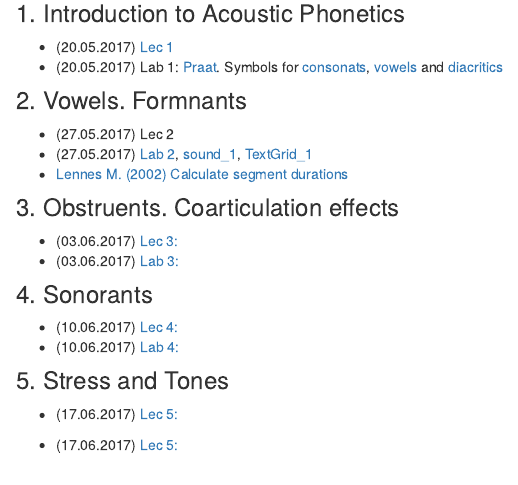
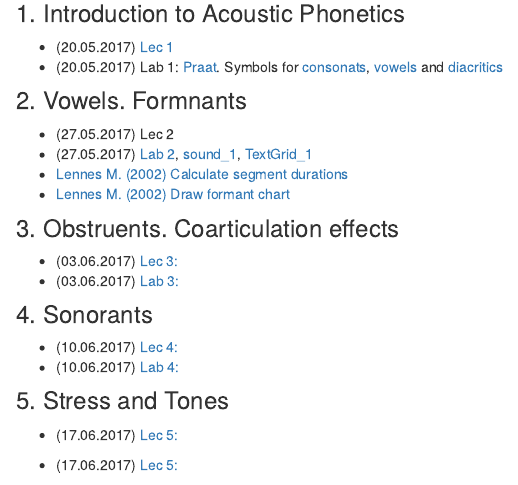
Before and after one commit to agricolamz/2017_m_Instrumental_Phonetics, an R Markdown document (index.Rmd): the page in a window 1100 px wide, from 170 px down. Rendered offline with R 4.5, knitr and Pandoc, with nearby package versions.

Commit message:
seminar 2

```diff
--- a/index.Rmd
+++ b/index.Rmd
@@ -10,8 +10,9 @@ title: "Instrumental Phonetics (2016-2017)"
 
 ### 2. Vowels. Formnants
 * (27.05.2017)	Lec 2
-* (27.05.2017)	[Lab 2](), [sound_1](https://github.com/agricolamz/m_Instrumental_Phonetics_2016-2017/raw/master/materials/1704MoskvaGordeyeva.wav), [TextGrid_1](https://raw.githubusercontent.com/agricolamz/m_Instrumental_Phonetics_2016-2017/master/materials/1704MoskvaGordeyeva.TextGrid)
-* [Lennes M. (2002) Calculate segment durations](https://goo.gl/MZrysQ)
+* (27.05.2017)	[Lab 2](), [sound_1](https://github.com/agricolamz/m_Instrumental_Phonetics_2016-2017/raw/master/materials/vowels.wav), [TextGrid_1](https://raw.githubusercontent.com/agricolamz/m_Instrumental_Phonetics_2016-2017/master/materials/vowels.TextGrid)
+* [Lennes M. (2002) Calculate segment durations](http://www.helsinki.fi/%7Elennes/praat-scripts/public/calculate_segment_durations.praat)
+* [Lennes M. (2002) Draw formant chart](http://www.helsinki.fi/~lennes/praat-scripts/public/draw_formant_chart.praat)
 
 ### 3. Obstruents. Coarticulation effects
 * (03.06.2017)	[Lec 3:]()
```
Also changed, not shown: 8 other files.
